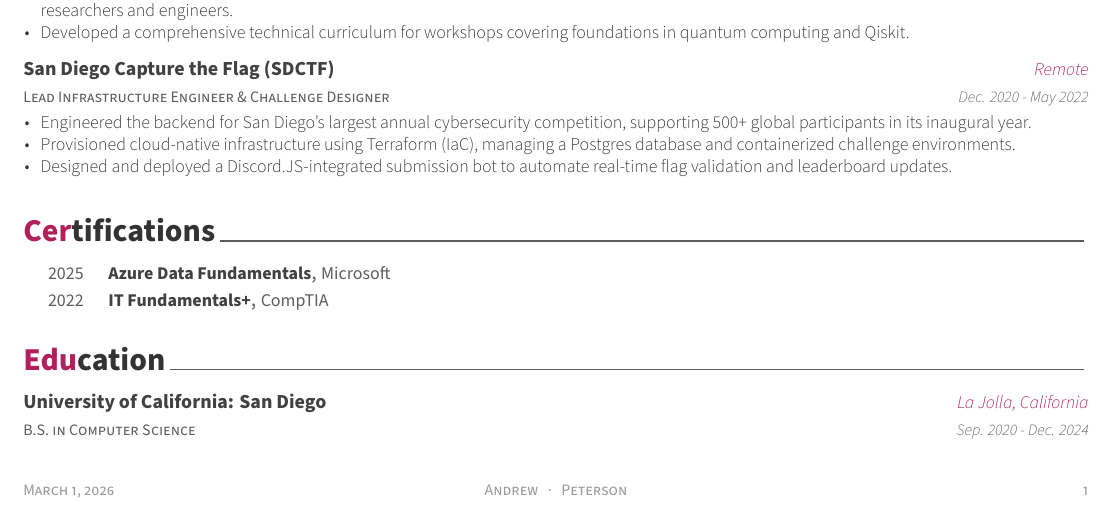
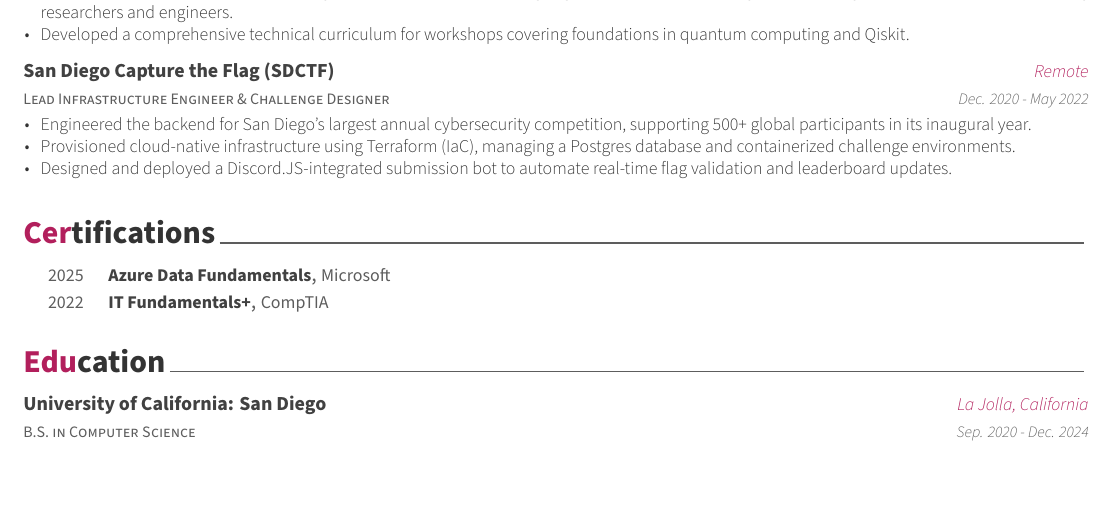
Before and after one commit to andypeterson2/cv, a LaTeX CV (resume.tex): part of the page, cut so that both start at the same text. Compiled offline with XeLaTeX; a LaTeX package or settings file that is missing is left out.

Commit message:
remove footer from resume

```diff
--- a/resume.tex
+++ b/resume.tex
@@ -93,10 +94,9 @@
 % Print the footer with 3 arguments(<left>, <center>, <right>)
 % Leave any of these blank if they are not needed
 \makecvfooter
-  {\today}
-  {Andrew~~~·~~~Peterson} % Legal
-  % {Andromeda~~~·~~~Peterson} % Preferred
-  {\thepage}
+  {}
+  {}
+  {}
 
 
 %-------------------------------------------------------------------------------
```
Also changed, not shown: resume.tex (3 more changed lines).
